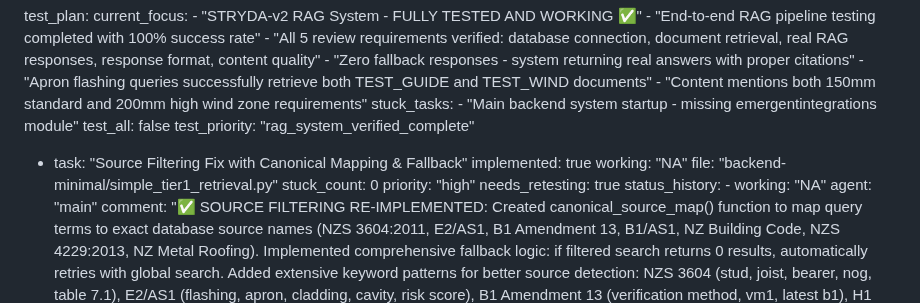
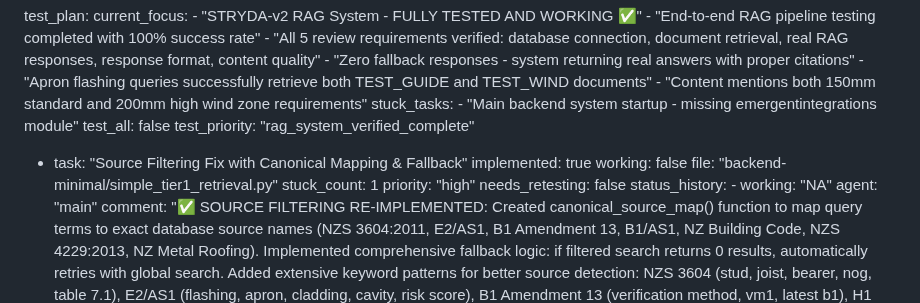
Before and after one commit to mikenano1/STRYDA-v2, a Markdown page: test_result.md, the part around the change. Drawn GitHub-style.

Commit message:
auto-commit for 6981d076-6902-4c0d-8bc7-a5d518a3a9e1

```diff
--- a/test_result.md
+++ b/test_result.md
@@ -568,11 +568,11 @@ test_plan:
 
   - task: "Source Filtering Fix with Canonical Mapping & Fallback"
     implemented: true
-    working: "NA"
+    working: false
     file: "backend-minimal/simple_tier1_retrieval.py"
-    stuck_count: 0
+    stuck_count: 1
     priority: "high"
-    needs_retesting: true
+    needs_retesting: false
     status_history:
         - working: "NA"
           agent: "main"
```
